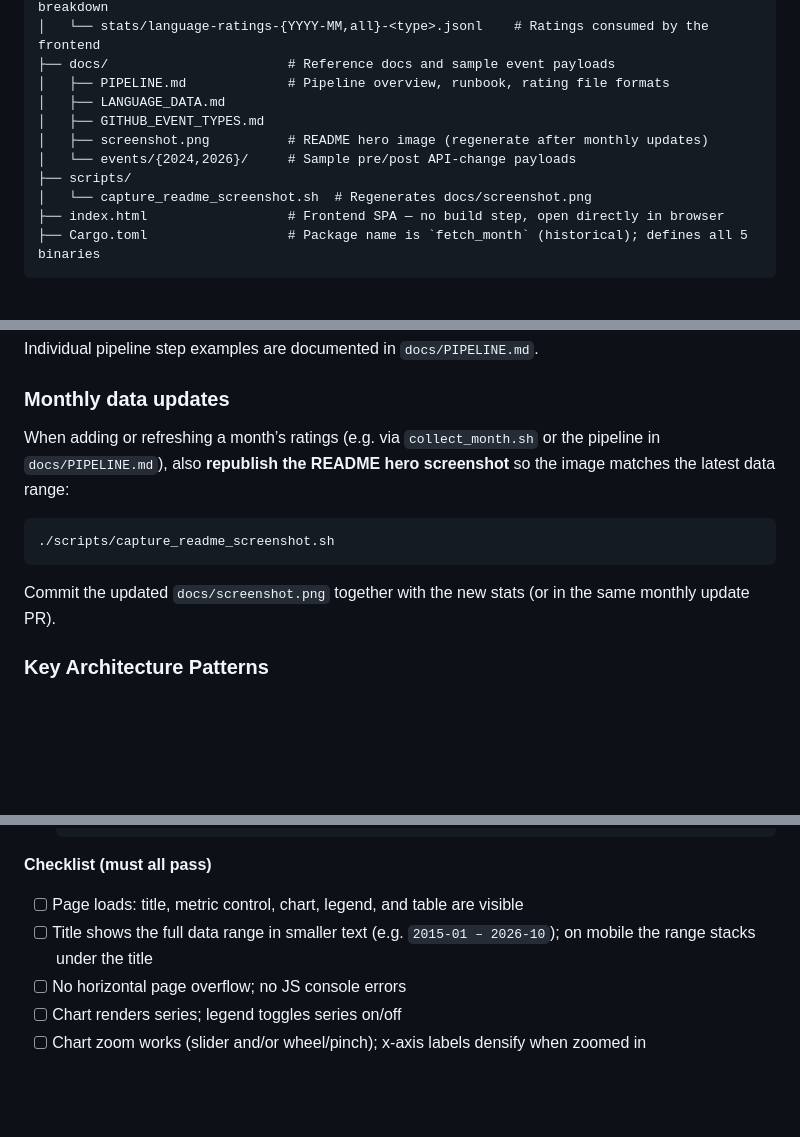
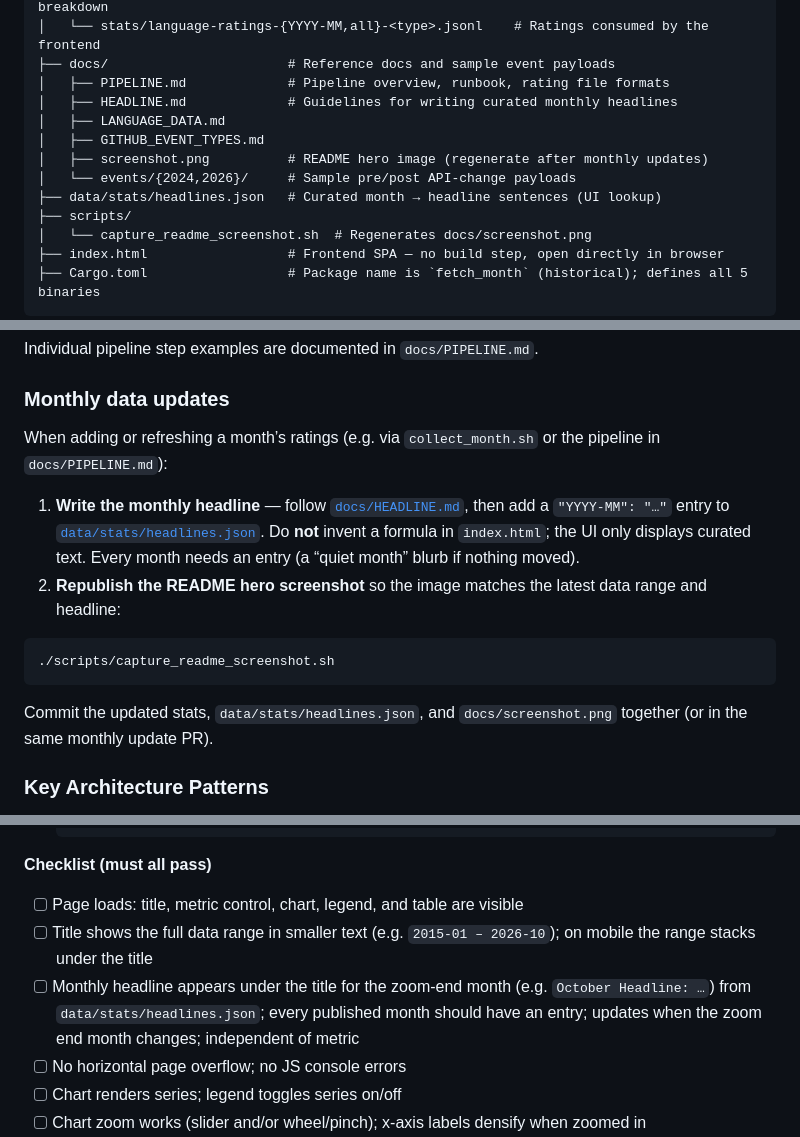
Before and after one commit to guenhter/githubstats, a Markdown page: AGENTS.md, 3 parts joined by grey strips. Drawn GitHub-style; blank space fills up the shorter version.

````diff
--- a/AGENTS.md
+++ b/AGENTS.md
@@ -36,10 +36,12 @@ githubstats/
 │   └── stats/language-ratings-{YYYY-MM,all}-<type>.jsonl    # Ratings consumed by the frontend
 ├── docs/                       # Reference docs and sample event payloads
 │   ├── PIPELINE.md             # Pipeline overview, runbook, rating file formats
+│   ├── HEADLINE.md             # Guidelines for writing curated monthly headlines
 │   ├── LANGUAGE_DATA.md
 │   ├── GITHUB_EVENT_TYPES.md
 │   ├── screenshot.png          # README hero image (regenerate after monthly updates)
 │   └── events/{2024,2026}/     # Sample pre/post API-change payloads
+├── data/stats/headlines.json   # Curated month → headline sentences (UI lookup)
 ├── scripts/
 │   └── capture_readme_screenshot.sh  # Regenerates docs/screenshot.png
 ├── index.html                  # Frontend SPA — no build step, open directly in browser
@@ -83,13 +87,16 @@ Individual pipeline step examples are documented in `docs/PIPELINE.md`.
 
 ### Monthly data updates
 
-When adding or refreshing a month’s ratings (e.g. via `collect_month.sh` or the pipeline in `docs/PIPELINE.md`), also **republish the README hero screenshot** so the image matches the latest data range:
+When adding or refreshing a month’s ratings (e.g. via `collect_month.sh` or the pipeline in `docs/PIPELINE.md`):
+
+1. **Write the monthly headline** — follow [`docs/HEADLINE.md`](docs/HEADLINE.md), then add a `"YYYY-MM": "…"` entry to [`data/stats/headlines.json`](data/stats/headlines.json). Do **not** invent a formula in `index.html`; the UI only displays curated text. Every month needs an entry (a “quiet month” blurb if nothing moved).
+2. **Republish the README hero screenshot** so the image matches the latest data range and headline:
 
 ```bash
 ./scripts/capture_readme_screenshot.sh
 ```
 
-Commit the updated `docs/screenshot.png` together with the new stats (or in the same monthly update PR).
+Commit the updated stats, `data/stats/headlines.json`, and `docs/screenshot.png` together (or in the same monthly update PR).
 
 ### Key Architecture Patterns
 
@@ -144,6 +151,9 @@ Do not use `file://` — ECharts and `fetch` require HTTP.
 - [ ] Page loads: title, metric control, chart, legend, and table are visible
 - [ ] Title shows the full data range in smaller text (e.g. `2015-01 – 2026-10`);
       on mobile the range stacks under the title
+- [ ] Monthly headline appears under the title for the zoom-end month
+      (e.g. `October Headline: …`) from `data/stats/headlines.json`; every published
+      month should have an entry; updates when the zoom end month changes; independent of metric
 - [ ] No horizontal page overflow; no JS console errors
 - [ ] Chart renders series; legend toggles series on/off
 - [ ] Chart zoom works (slider and/or wheel/pinch); x-axis labels densify when zoomed in
````
Also changed, not shown: other parts of AGENTS.md (+2 -0 lines), README.md (+1 -1 lines), docs/HEADLINE.md (added, +62 -0 lines), docs/screenshot.png, 2 other files.
